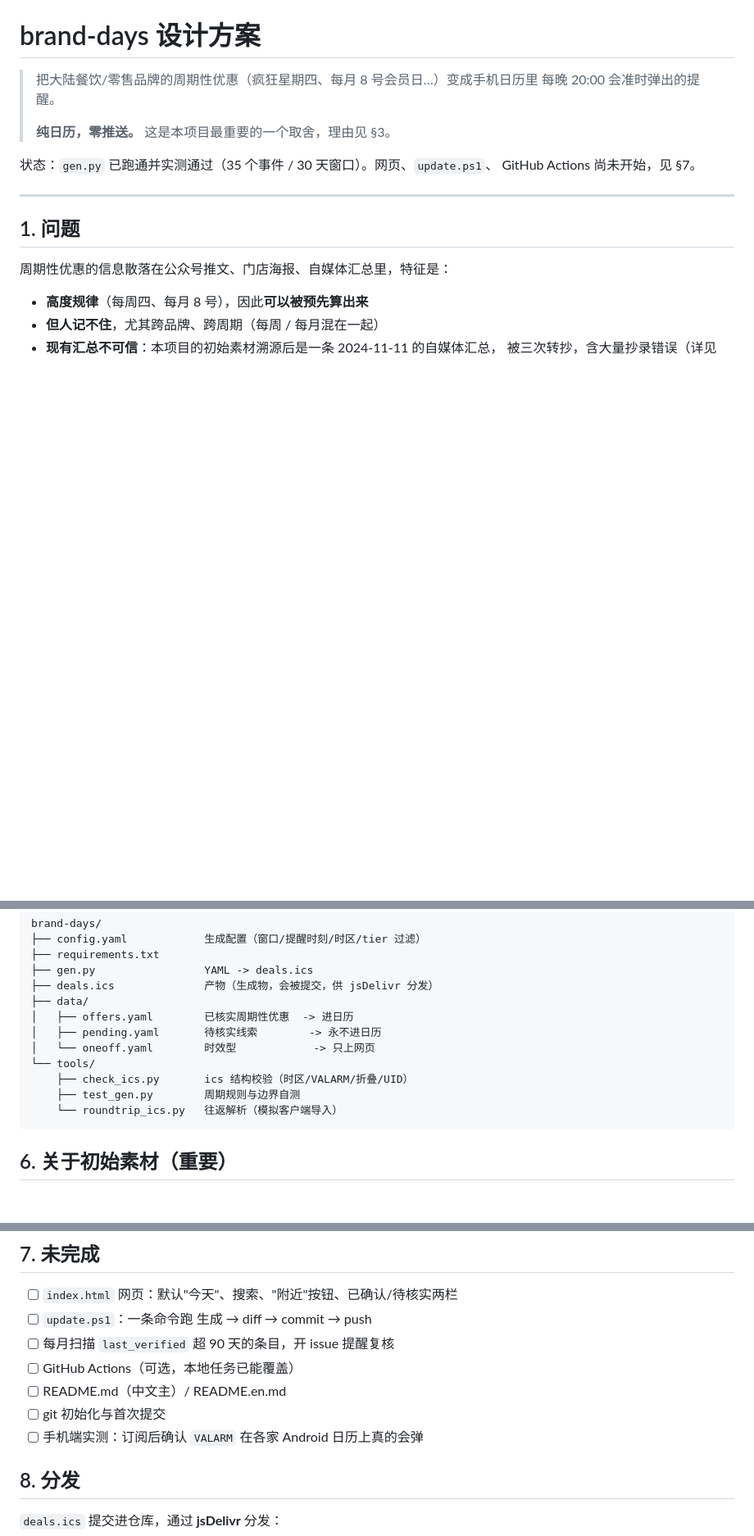
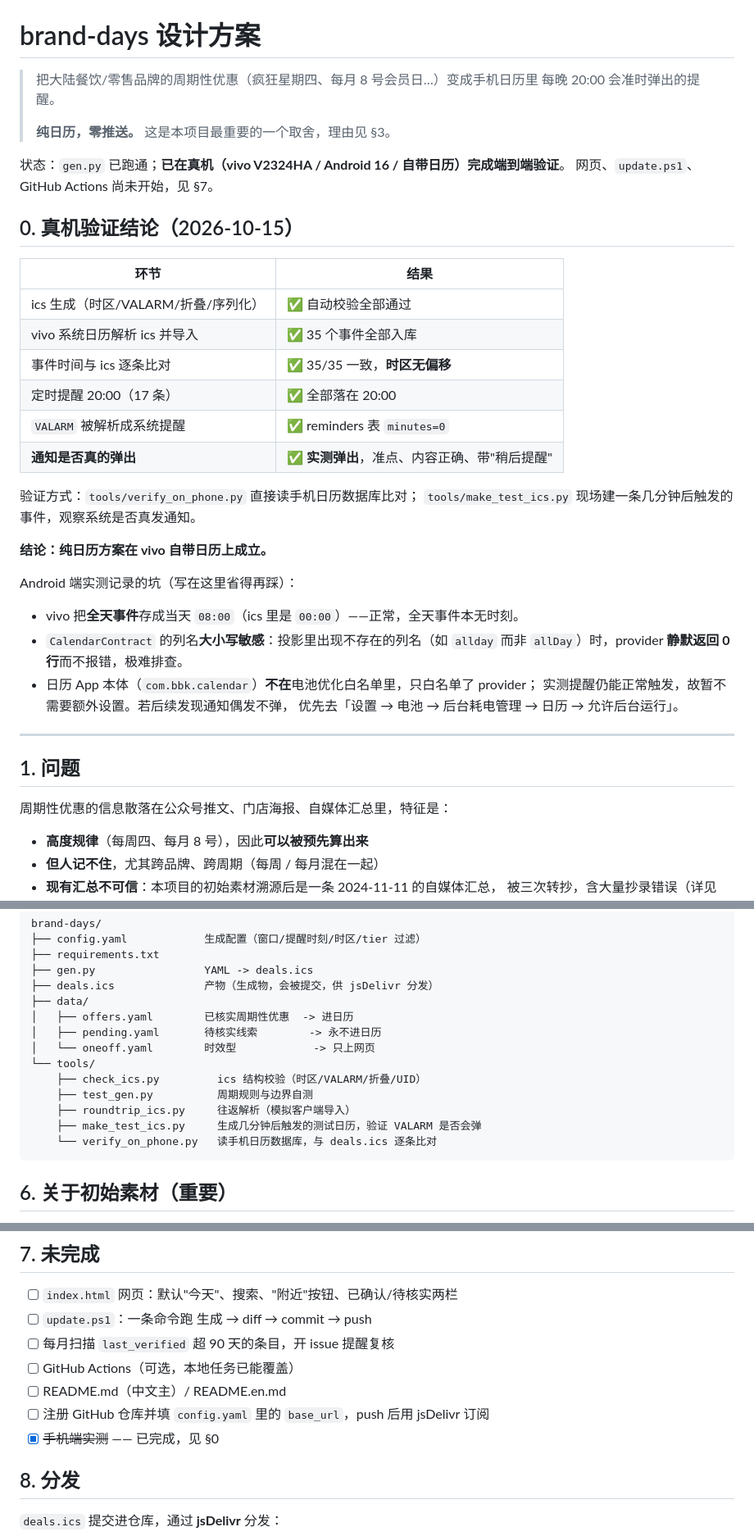
Before and after one commit to Adler862/brand-days, a Markdown page: SPEC.md, 3 parts joined by grey strips. Shown at 82% size. Drawn GitHub-style; blank space fills up the shorter version.

Commit message:
docs: SPEC 补上真机验证结论与 Android 端实测坑

````diff
--- a/SPEC.md
+++ b/SPEC.md
@@ -5,8 +5,33 @@
 >
 > **纯日历，零推送。** 这是本项目最重要的一个取舍，理由见 §3。
 
-状态：`gen.py` 已跑通并实测通过（35 个事件 / 30 天窗口）。网页、`update.ps1`、
-GitHub Actions 尚未开始，见 §7。
+状态：`gen.py` 已跑通；**已在真机（vivo V2324HA / Android 16 / 自带日历）完成端到端验证**。
+网页、`update.ps1`、GitHub Actions 尚未开始，见 §7。
+
+## 0. 真机验证结论（2026-10-15）
+
+| 环节 | 结果 |
+|---|---|
+| ics 生成（时区/VALARM/折叠/序列化） | ✅ 自动校验全部通过 |
+| vivo 系统日历解析 ics 并导入 | ✅ 35 个事件全部入库 |
+| 事件时间与 ics 逐条比对 | ✅ 35/35 一致，**时区无偏移** |
+| 定时提醒 20:00（17 条） | ✅ 全部落在 20:00 |
+| `VALARM` 被解析成系统提醒 | ✅ reminders 表 `minutes=0` |
+| **通知是否真的弹出** | ✅ **实测弹出**，准点、内容正确、带"稍后提醒" |
+
+验证方式：`tools/verify_on_phone.py` 直接读手机日历数据库比对；
+`tools/make_test_ics.py` 现场建一条几分钟后触发的事件，观察系统是否真发通知。
+
+**结论：纯日历方案在 vivo 自带日历上成立。**
+
+Android 端实测记录的坑（写在这里省得再踩）：
+- vivo 把**全天事件**存成当天 `08:00`（ics 里是 `00:00`）——正常，全天事件本无时刻。
+- `CalendarContract` 的列名**大小写敏感**：投影里出现不存在的列名（如 `allday` 而非
+  `allDay`）时，provider **静默返回 0 行**而不报错，极难排查。
+- 日历 App 本体（`com.bbk.calendar`）**不在**电池优化白名单里，只白名单了 provider；
+  实测提醒仍能正常触发，故暂不需要额外设置。若后续发现通知偶发不弹，
+  优先去「设置 → 电池 → 后台耗电管理 → 日历 → 允许后台运行」。
+
 
 ---
 
@@ -120,9 +145,11 @@ brand-days/
 │   ├── pending.yaml       待核实线索        -> 永不进日历
 │   └── oneoff.yaml        时效型            -> 只上网页
 └── tools/
-    ├── check_ics.py       ics 结构校验（时区/VALARM/折叠/UID）
-    ├── test_gen.py        周期规则与边界自测
-    └── roundtrip_ics.py   往返解析（模拟客户端导入）
+    ├── check_ics.py         ics 结构校验（时区/VALARM/折叠/UID）
+    ├── test_gen.py          周期规则与边界自测
+    ├── roundtrip_ics.py     往返解析（模拟客户端导入）
+    ├── make_test_ics.py     生成几分钟后触发的测试日历，验证 VALARM 是否会弹
+    └── verify_on_phone.py   读手机日历数据库，与 deals.ics 逐条比对
 ```
 
 ## 6. 关于初始素材（重要）
@@ -155,8 +182,8 @@ brand-days/
 - [ ] 每月扫描 `last_verified` 超 90 天的条目，开 issue 提醒复核
 - [ ] GitHub Actions（可选，本地任务已能覆盖）
 - [ ] README.md（中文主）/ README.en.md
-- [ ] git 初始化与首次提交
-- [ ] 手机端实测：订阅后确认 `VALARM` 在各家 Android 日历上真的会弹
+- [ ] 注册 GitHub 仓库并填 `config.yaml` 里的 `base_url`，push 后用 jsDelivr 订阅
+- [x] ~~手机端实测~~ —— 已完成，见 §0
 
 ## 8. 分发
 
````
